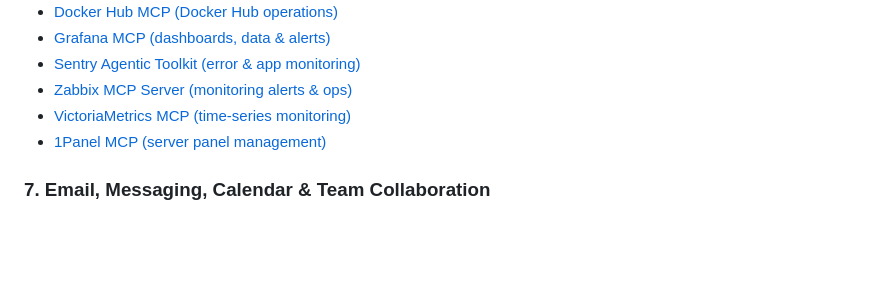
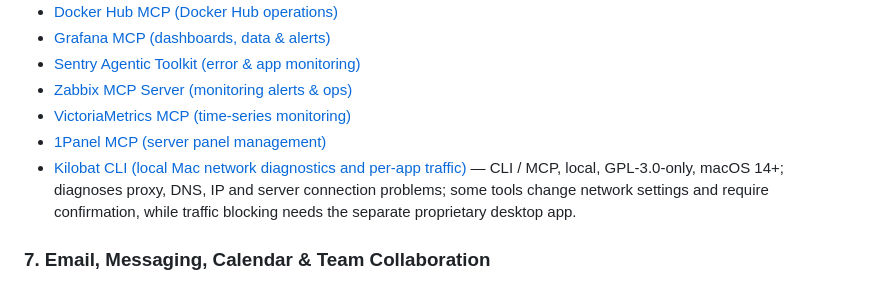
Before and after one commit to manningyangs/AI-Shovel-Collection, a Markdown page: README.en.md, the part around the change. GitHub-like rendering; blank space fills up the shorter version.

Commit message:
Add Kilobat CLI network diagnostics in both languages

```diff
--- a/README.en.md
+++ b/README.en.md
@@ -162,6 +162,7 @@ Below is the seed list from the initial round of discovery. Names use "project /
 - [Zabbix MCP Server (monitoring alerts & ops)](https://github.com/mpeirone/zabbix-mcp-server)
 - [VictoriaMetrics MCP (time-series monitoring)](https://github.com/VictoriaMetrics/mcp-victoriametrics)
 - [1Panel MCP (server panel management)](https://github.com/1Panel-dev/mcp-1panel)
+- [Kilobat CLI (local Mac network diagnostics and per-app traffic)](https://github.com/seifip/kilobat-cli) — CLI / MCP, local, GPL-3.0-only, macOS 14+; diagnoses proxy, DNS, IP and server connection problems; some tools change network settings and require confirmation, while traffic blocking needs the separate proprietary desktop app.
 
 ### 7. Email, Messaging, Calendar & Team Collaboration
 
```
Also changed, not shown: README.md (+1 -0 lines).
